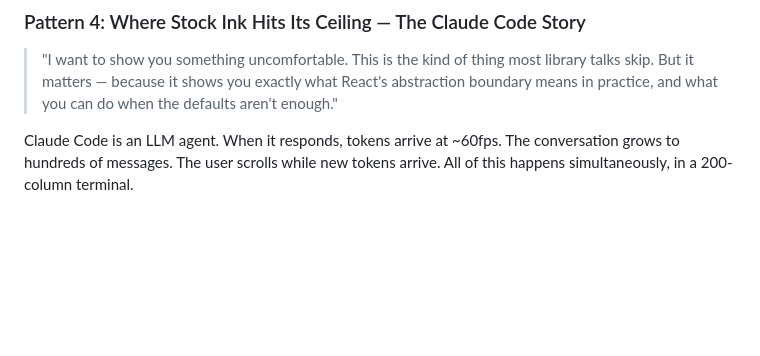
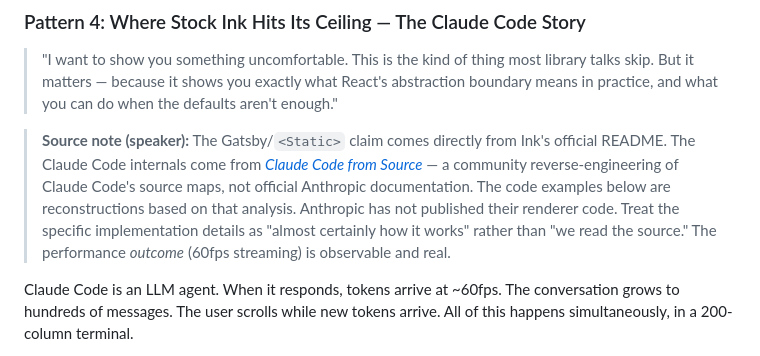
Before and after one commit to tal-moskovich-imagenai/react-next-2026, a Markdown page: lecture-react-runs-your-terminal.md, the part around the change. GitHub-like rendering; blank space fills up the shorter version.

Commit message:
Add source transparency note to Block 6 Claude Code section
Co-authored-by: Cursor <cursoragent@cursor.com>

```diff
--- a/lecture-react-runs-your-terminal.md
+++ b/lecture-react-runs-your-terminal.md
@@ -977,6 +977,8 @@ const DeployDashboard = () => {
 
 > "I want to show you something uncomfortable. This is the kind of thing most library talks skip. But it matters — because it shows you exactly what React's abstraction boundary means in practice, and what you can do when the defaults aren't enough."
 
+> **Source note (speaker):** The Gatsby/`<Static>` claim comes directly from Ink's official README. The Claude Code internals come from [*Claude Code from Source*](https://claude-code-from-source.com/ch13-terminal-ui/) — a community reverse-engineering of Claude Code's source maps, not official Anthropic documentation. The code examples below are reconstructions based on that analysis. Anthropic has not published their renderer code. Treat the specific implementation details as "almost certainly how it works" rather than "we read the source." The performance *outcome* (60fps streaming) is observable and real.
+
 Claude Code is an LLM agent. When it responds, tokens arrive at ~60fps. The conversation grows to hundreds of messages. The user scrolls while new tokens arrive. All of this happens simultaneously, in a 200-column terminal.
 
 Let's look at what **stock Ink does**, why it breaks here, and what **Anthropic replaced it with** — optimization by optimization.
```
